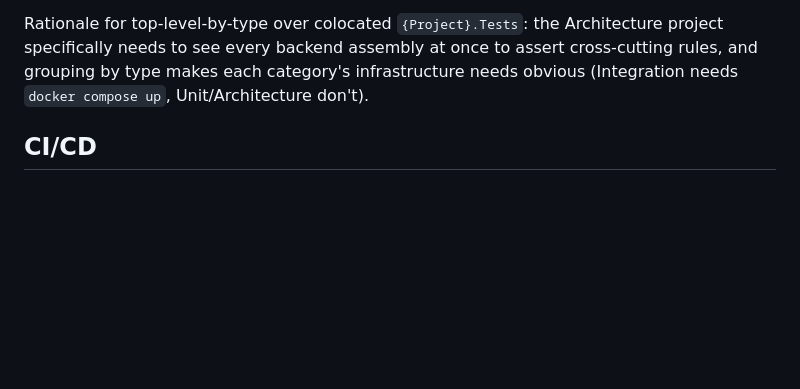
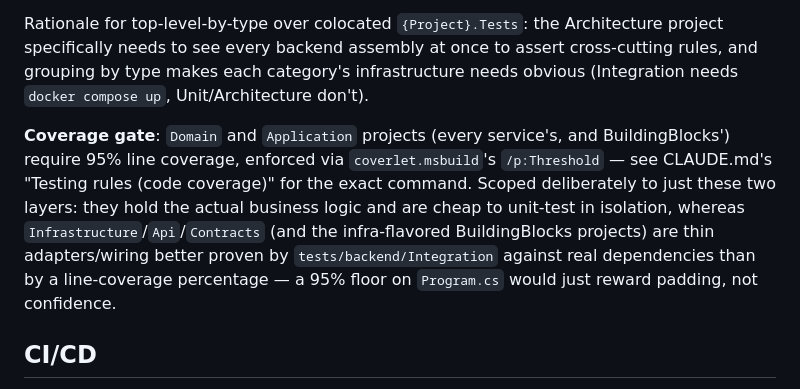
Before and after one commit to farooqngp/edu-eco, a Markdown page: docs/architecture/PLATFORM_ARCHITECTURE.md, the part around the change. Drawn GitHub-style; blank space fills up the shorter version.

```diff
--- a/docs/architecture/PLATFORM_ARCHITECTURE.md
+++ b/docs/architecture/PLATFORM_ARCHITECTURE.md
@@ -235,6 +235,15 @@ specifically needs to see every backend assembly at once to assert cross-cutting
 grouping by type makes each category's infrastructure needs obvious (Integration needs
 `docker compose up`, Unit/Architecture don't).
 
+**Coverage gate**: `Domain` and `Application` projects (every service's, and BuildingBlocks')
+require 95% line coverage, enforced via `coverlet.msbuild`'s `/p:Threshold` — see CLAUDE.md's
+"Testing rules (code coverage)" for the exact command. Scoped deliberately to just these two
+layers: they hold the actual business logic and are cheap to unit-test in isolation, whereas
+`Infrastructure`/`Api`/`Contracts` (and the infra-flavored BuildingBlocks projects) are thin
+adapters/wiring better proven by `tests/backend/Integration` against real dependencies than
+by a line-coverage percentage — a 95% floor on `Program.cs` would just reward padding, not
+confidence.
+
 ## CI/CD
 
 Independent, path-filtered GitHub Actions workflows so a phase-scoped PR only builds what it
```
Also changed, not shown: CLAUDE.md (+40 -3 lines).
